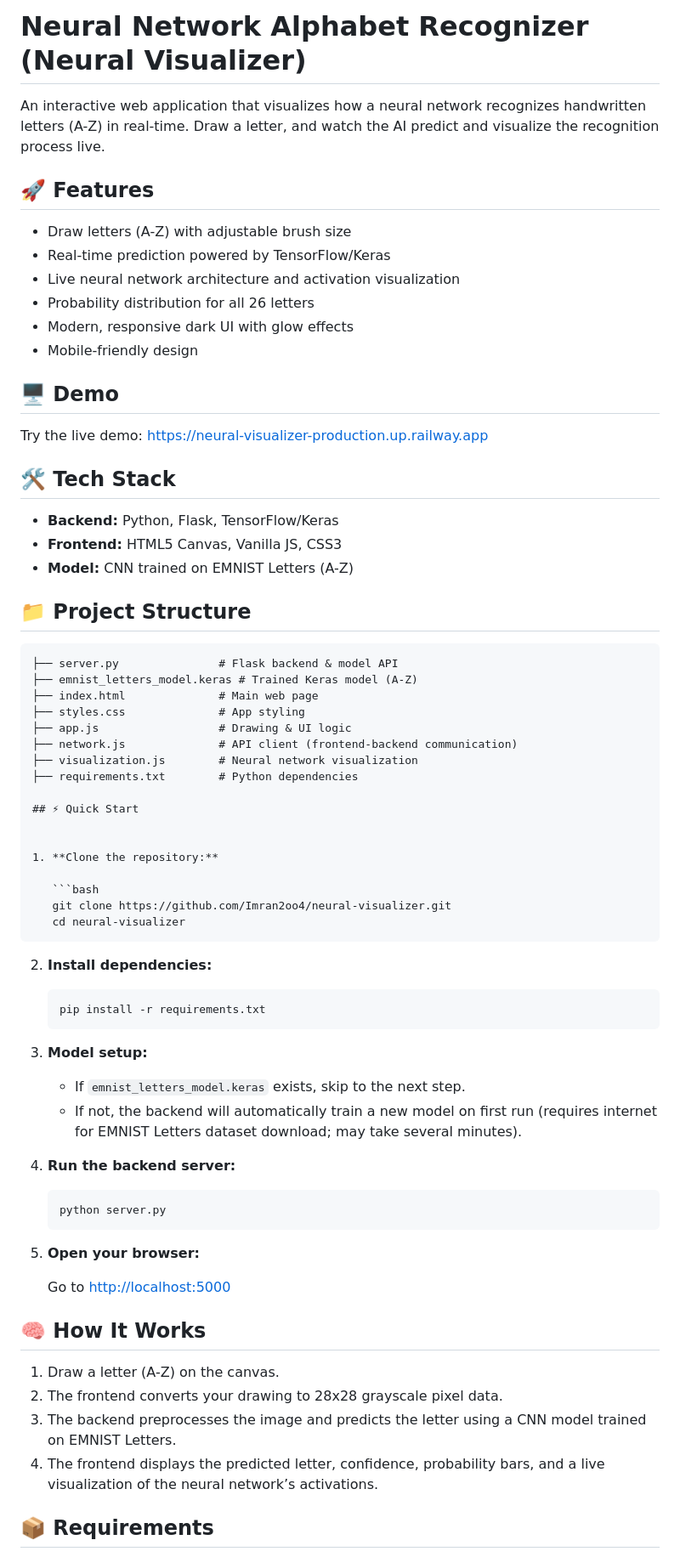
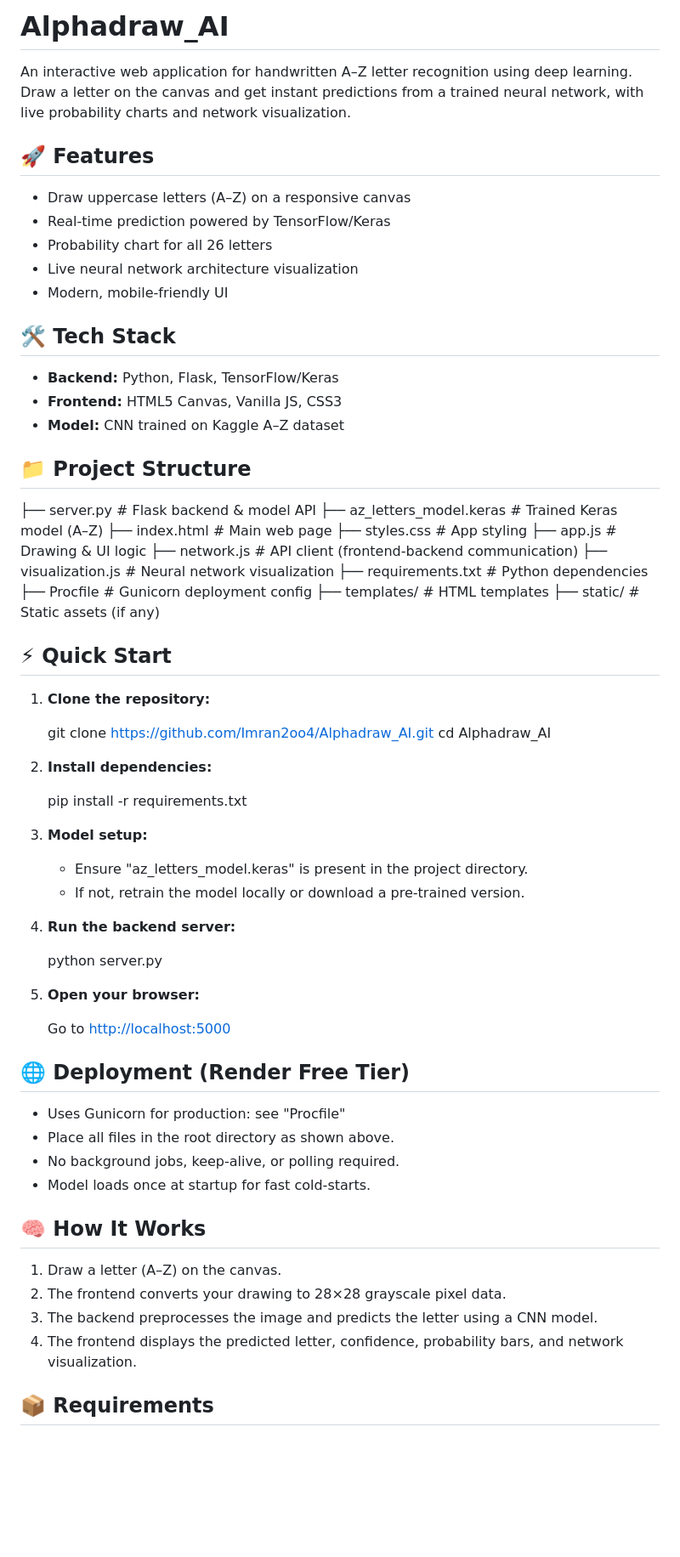
Before and after one commit to Imran2oo4/Alphadraw_AI, a Markdown page: README.md, the part around one of its changes. Shown at 85% size. Rendered like a GitHub page; blank space fills up the shorter version.

Commit message:
Update README for Alphadraw_AI project

````diff
--- a/README.md
+++ b/README.md
@@ -1,76 +1,72 @@
-# Neural Network Alphabet Recognizer (Neural Visualizer)
+# Alphadraw_AI
 
-An interactive web application that visualizes how a neural network recognizes handwritten letters (A-Z) in real-time. Draw a letter, and watch the AI predict and visualize the recognition process live.
+An interactive web application for handwritten A–Z letter recognition using deep learning. Draw a letter on the canvas and get instant predictions from a trained neural network, with live probability charts and network visualization.
 
 ## 🚀 Features
 
-- Draw letters (A-Z) with adjustable brush size
+- Draw uppercase letters (A–Z) on a responsive canvas
 - Real-time prediction powered by TensorFlow/Keras
-- Live neural network architecture and activation visualization
-- Probability distribution for all 26 letters
-- Modern, responsive dark UI with glow effects
-- Mobile-friendly design
-
-## 🖥️ Demo
-
-Try the live demo: [https://neural-visualizer-production.up.railway.app](https://neural-visualizer-production.up.railway.app)
+- Probability chart for all 26 letters
+- Live neural network architecture visualization
+- Modern, mobile-friendly UI
 
 ## 🛠️ Tech Stack
 
 - **Backend:** Python, Flask, TensorFlow/Keras
 - **Frontend:** HTML5 Canvas, Vanilla JS, CSS3
-- **Model:** CNN trained on EMNIST Letters (A-Z)
+- **Model:** CNN trained on Kaggle A–Z dataset
 
 ## 📁 Project Structure
 
-```text
-├── server.py               # Flask backend & model API
-├── emnist_letters_model.keras # Trained Keras model (A-Z)
-├── index.html              # Main web page
-├── styles.css              # App styling
-├── app.js                  # Drawing & UI logic
-├── network.js              # API client (frontend-backend communication)
-├── visualization.js        # Neural network visualization
-├── requirements.txt        # Python dependencies
+├── server.py                # Flask backend & model API
+├── az_letters_model.keras   # Trained Keras model (A–Z)
+├── index.html               # Main web page
+├── styles.css               # App styling
+├── app.js                   # Drawing & UI logic
+├── network.js               # API client (frontend-backend communication)
+├── visualization.js         # Neural network visualization
+├── requirements.txt         # Python dependencies
+├── Procfile                 # Gunicorn deployment config
+├── templates/               # HTML templates
+├── static/                  # Static assets (if any)
+
 
 ## ⚡ Quick Start
 
-
 1. **Clone the repository:**
 
-   ```bash
-   git clone https://github.com/Imran2oo4/neural-visualizer.git
-   cd neural-visualizer
-   ```
+   git clone https://github.com/Imran2oo4/Alphadraw_AI.git
+   cd Alphadraw_AI
 
 2. **Install dependencies:**
 
-   ```bash
    pip install -r requirements.txt
-   ```
 
 3. **Model setup:**
-
-   - If `emnist_letters_model.keras` exists, skip to the next step.
-   - If not, the backend will automatically train a new model on first run (requires internet for EMNIST Letters dataset download; may take several minutes).
+   - Ensure "az_letters_model.keras" is present in the project directory.
+   - If not, retrain the model locally or download a pre-trained version.
 
 4. **Run the backend server:**
 
-   ```bash
    python server.py
-   ```
 
 5. **Open your browser:**
 
    Go to [http://localhost:5000](http://localhost:5000)
 
+## 🌐 Deployment (Render Free Tier)
+
+- Uses Gunicorn for production: see "Procfile"
+- Place all files in the root directory as shown above.
+- No background jobs, keep-alive, or polling required.
+- Model loads once at startup for fast cold-starts.
+
 ## 🧠 How It Works
 
-1. Draw a letter (A-Z) on the canvas.
-2. The frontend converts your drawing to 28x28 grayscale pixel data.
-3. The backend preprocesses the image and predicts the letter using a CNN model trained on EMNIST Letters.
-4. The frontend displays the predicted letter, confidence, probability bars, and a live visualization of the neural network’s activations.
-
+1. Draw a letter (A–Z) on the canvas.
+2. The frontend converts your drawing to 28×28 grayscale pixel data.
+3. The backend preprocesses the image and predicts the letter using a CNN model.
+4. The frontend displays the predicted letter, confidence, probability bars, and network visualization.
 
 ## 📦 Requirements
 
````
Also changed, not shown: other parts of README.md (+3 -8 lines).
